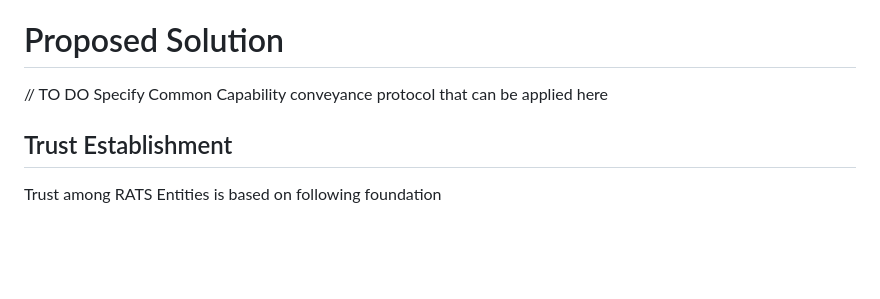
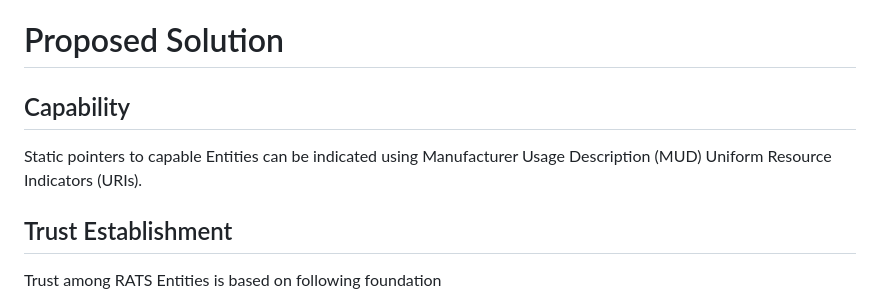
Before and after one commit to yogeshbdeshpande/draft-deshpande-rats-discovery, a Markdown page: draft-deshpande-rats-discovery.md, the part around the change. Drawn GitHub-style; blank space fills up the shorter version.

Commit message:
Proposed Solution
Signed-off-by: Yogesh Deshpande <yogesh.deshpande@arm.com>

```diff
--- a/draft-deshpande-rats-discovery.md
+++ b/draft-deshpande-rats-discovery.md
@@ -118,7 +118,9 @@ In order to discover correct Entities, the communicating parties MUST establish
 
 # Proposed Solution
 
-// TO DO Specify Common Capability conveyance protocol that can be applied here
+## Capability
+
+Static pointers to capable Entities can be indicated using Manufacturer Usage Description (MUD) Uniform Resource Indicators (URIs).
 
 ## Trust Establishment
 
```
